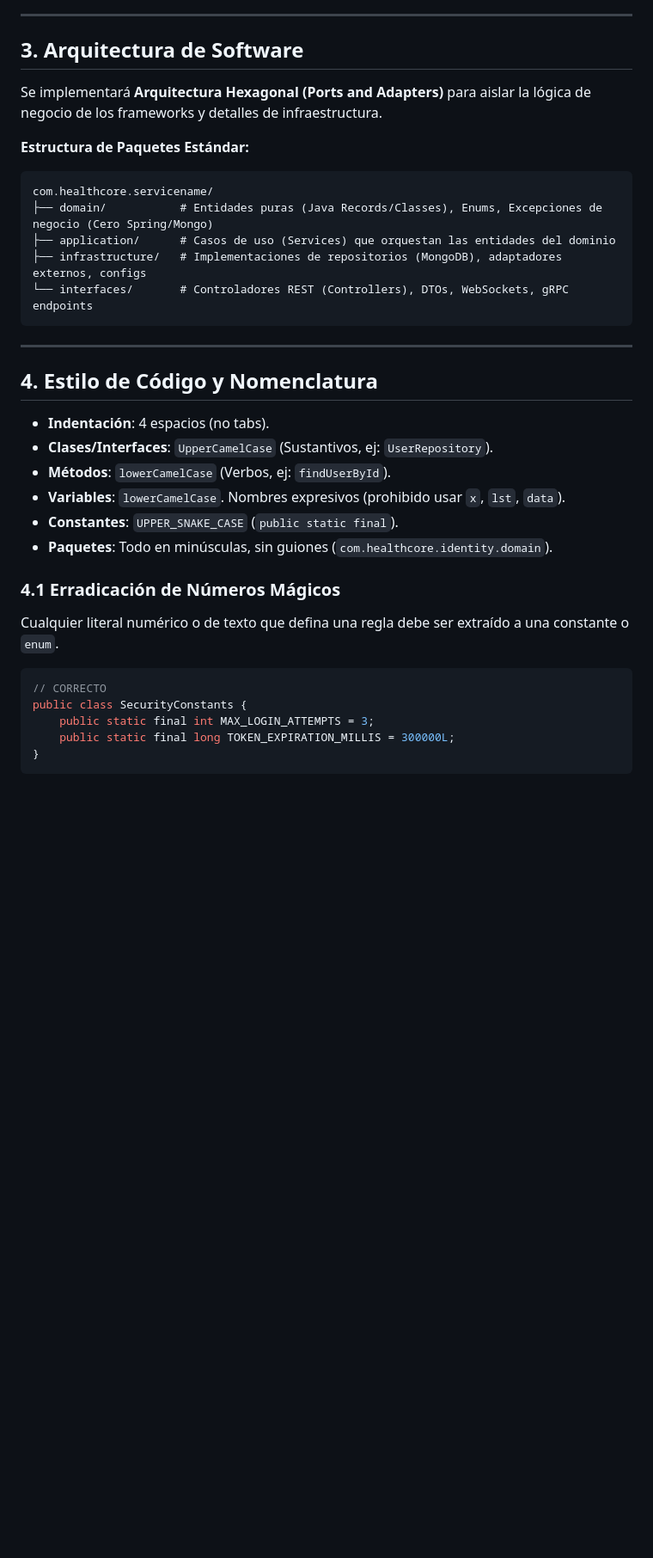
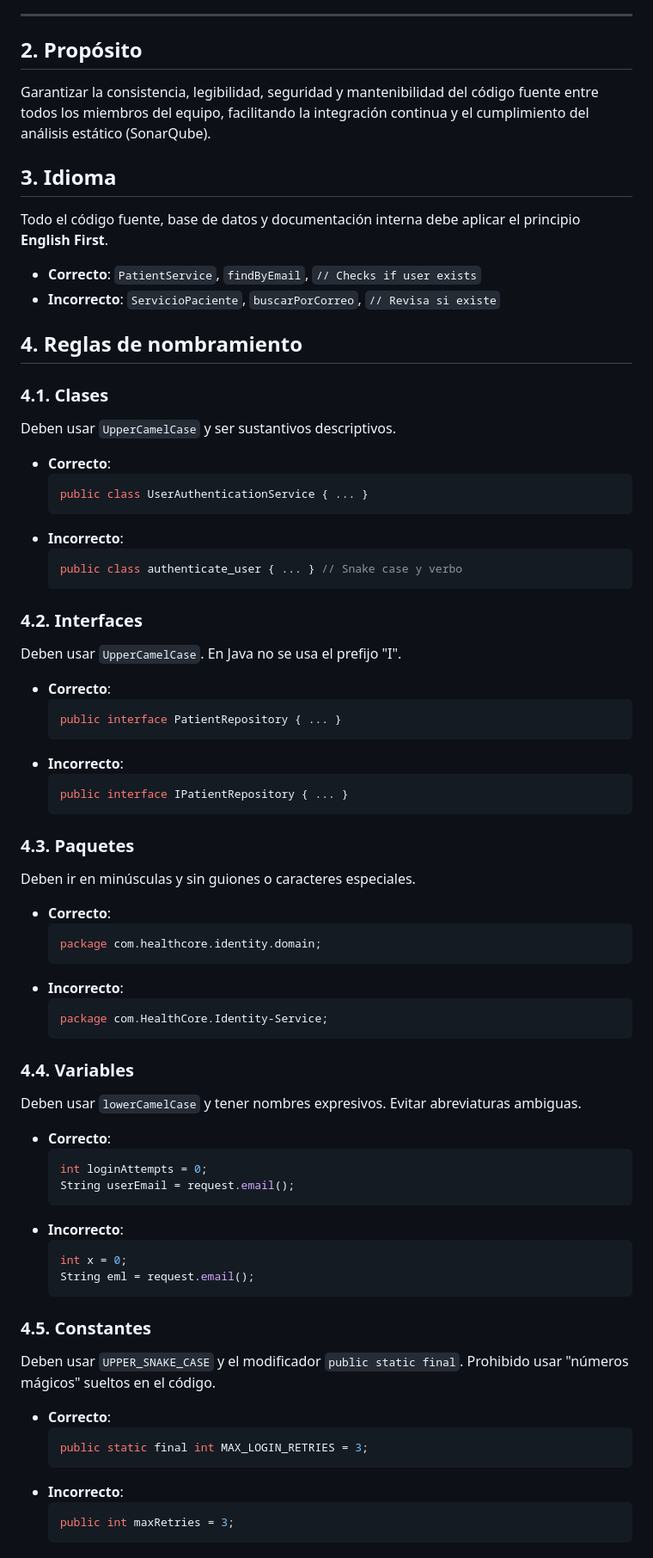
Before and after one commit to maverick0322/HealthCore, a Markdown page: docs/java-style-guide.md, the part around one of its changes. Shown at 86% size. Drawn GitHub-style; blank space fills up the shorter version.

````diff
--- a/docs/java-style-guide.md
+++ b/docs/java-style-guide.md
@@ -44,38 +19,70 @@ Este estándar se basa en:
 
 ---
 
-## 3. Arquitectura de Software
+## 2. Propósito
+Garantizar la consistencia, legibilidad, seguridad y mantenibilidad del código fuente entre todos los miembros del equipo, facilitando la integración continua y el cumplimiento del análisis estático (SonarQube).
 
-Se implementará **Arquitectura Hexagonal (Ports and Adapters)** para aislar la lógica de negocio de los frameworks y detalles de infraestructura.
+## 3. Idioma
+Todo el código fuente, base de datos y documentación interna debe aplicar el principio **English First**.
+* **Correcto**: `PatientService`, `findByEmail`, `// Checks if user exists`
+* **Incorrecto**: `ServicioPaciente`, `buscarPorCorreo`, `// Revisa si existe`
 
-**Estructura de Paquetes Estándar:**
-```text
-com.healthcore.servicename/
-├── domain/           # Entidades puras (Java Records/Classes), Enums, Excepciones de negocio (Cero Spring/Mongo)
-├── application/      # Casos de uso (Services) que orquestan las entidades del dominio
-├── infrastructure/   # Implementaciones de repositorios (MongoDB), adaptadores externos, configs
-└── interfaces/       # Controladores REST (Controllers), DTOs, WebSockets, gRPC endpoints
-```
+## 4. Reglas de nombramiento
 
----
+### 4.1. Clases
+Deben usar `UpperCamelCase` y ser sustantivos descriptivos.
+* **Correcto**:
+  ```java
+  public class UserAuthenticationService { ... }
+  ```
+* **Incorrecto**:
+  ```java
+  public class authenticate_user { ... } // Snake case y verbo
+  ```
 
-## 4. Estilo de Código y Nomenclatura
+### 4.2. Interfaces
+Deben usar `UpperCamelCase`. En Java no se usa el prefijo "I".
+* **Correcto**:
+  ```java
+  public interface PatientRepository { ... }
+  ```
+* **Incorrecto**:
+  ```java
+  public interface IPatientRepository { ... }
+  ```
 
-- **Indentación**: 4 espacios (no tabs).
-- **Clases/Interfaces**: `UpperCamelCase` (Sustantivos, ej: `UserRepository`).
-- **Métodos**: `lowerCamelCase` (Verbos, ej: `findUserById`).
-- **Variables**: `lowerCamelCase`. Nombres expresivos (prohibido usar `x`, `lst`, `data`).
-- **Constantes**: `UPPER_SNAKE_CASE` (`public static final`).
-- **Paquetes**: Todo en minúsculas, sin guiones (`com.healthcore.identity.domain`).
+### 4.3. Paquetes
+ Deben ir en minúsculas y sin guiones o caracteres especiales.
+* **Correcto**:
+  ```java
+  package com.healthcore.identity.domain;
+  ```
+* **Incorrecto**:
+  ```java
+  package com.HealthCore.Identity-Service;
+  ```
 
-### 4.1 Erradicación de Números Mágicos
-Cualquier literal numérico o de texto que defina una regla debe ser extraído a una constante o `enum`.
+### 4.4. Variables
+Deben usar `lowerCamelCase` y tener nombres expresivos. Evitar abreviaturas ambiguas.
+* **Correcto**:
+  ```java
+  int loginAttempts = 0;
+  String userEmail = request.email();
+  ```
+* **Incorrecto**:
+  ```java
+  int x = 0;
+  String eml = request.email();
+  ```
 
-```java
-// CORRECTO
-public class SecurityConstants {
-    public static final int MAX_LOGIN_ATTEMPTS = 3;
-    public static final long TOKEN_EXPIRATION_MILLIS = 300000L;
-}
-```
+### 4.5. Constantes
+Deben usar `UPPER_SNAKE_CASE` y el modificador `public static final`. Prohibido usar "números mágicos" sueltos en el código.
+* **Correcto**:
+  ```java
+  public static final int MAX_LOGIN_RETRIES = 3;
+  ```
+* **Incorrecto**:
+  ```java
+  public int maxRetries = 3;
+  ```
 
````
Also changed, not shown: other parts of docs/java-style-guide.md (+219 -107 lines).
